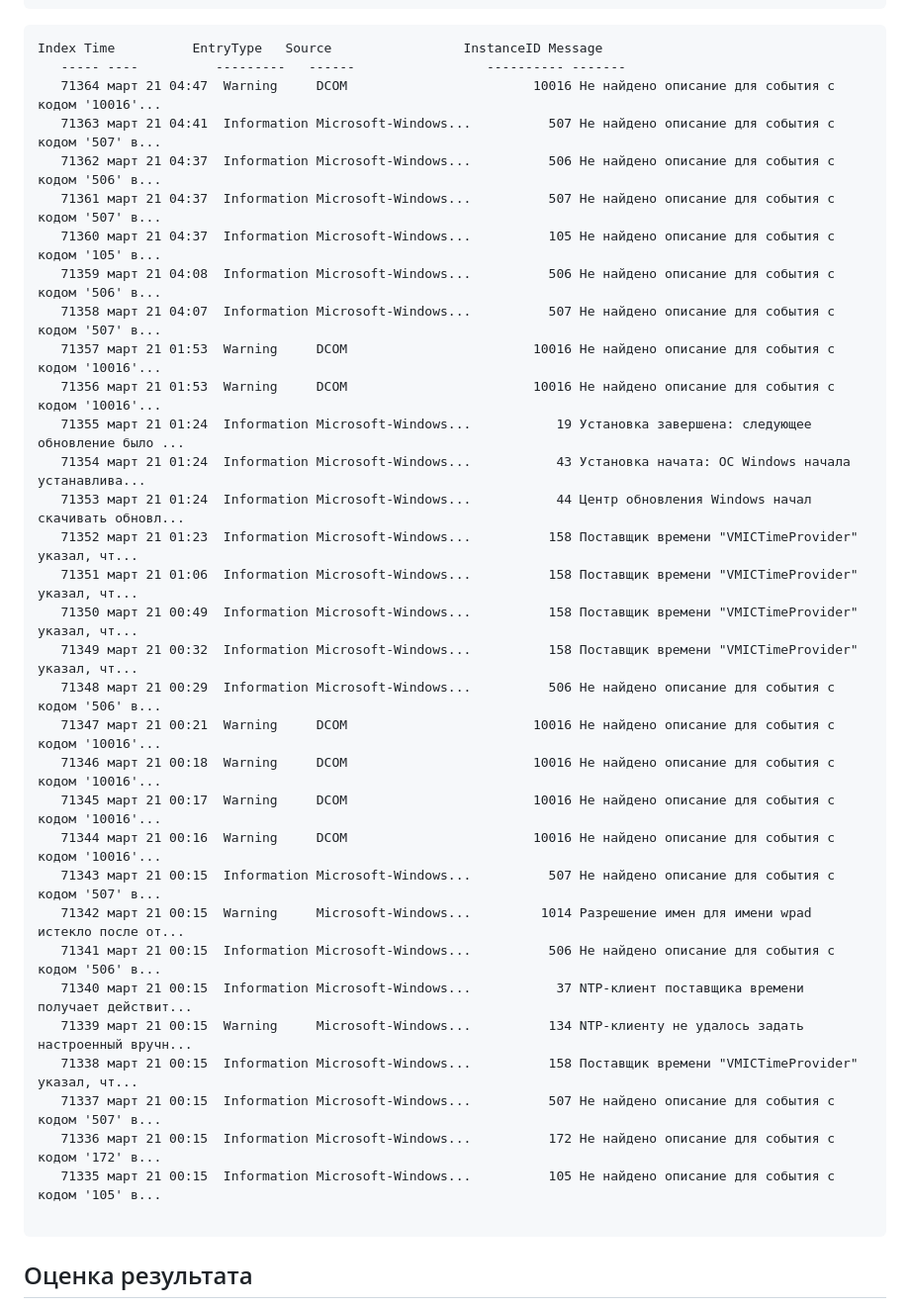
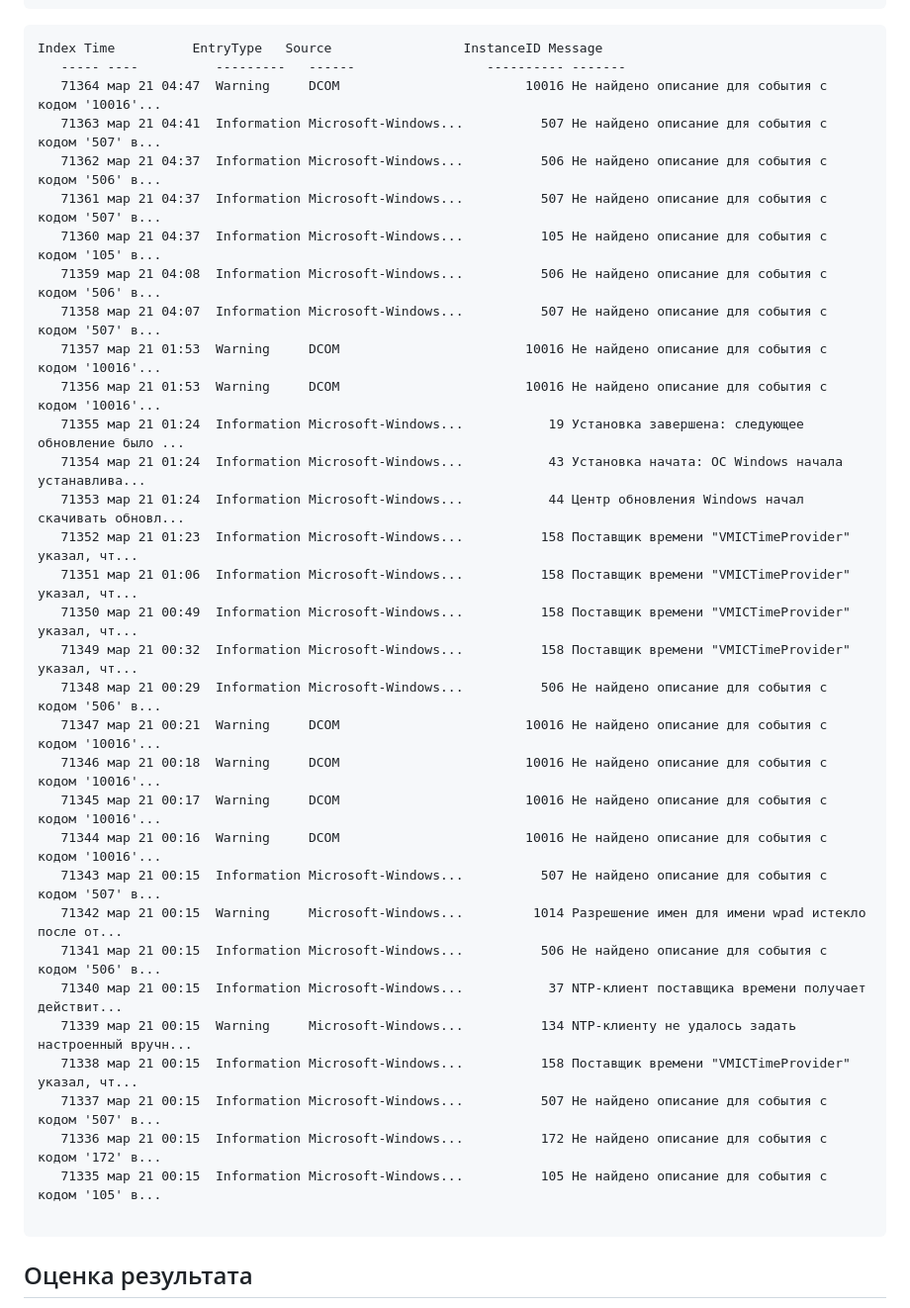
Before and after one commit to MoonFlower18/threat_hunting, a Markdown page: README.md, the part around the change. Shown: that part at 99% size. GitHub-like rendering.

````diff
--- a/README.md
+++ b/README.md
@@ -49,36 +49,36 @@ Get-EventLog -LogName 'system' -Newest 30
 ```{PowerShell}
 Index Time          EntryType   Source                 InstanceID Message
    ----- ----          ---------   ------                 ---------- -------
-   71364 март 21 04:47  Warning     DCOM                        10016 Не найдено описание для события с кодом '10016'...
-   71363 март 21 04:41  Information Microsoft-Windows...          507 Не найдено описание для события с кодом '507' в...
-   71362 март 21 04:37  Information Microsoft-Windows...          506 Не найдено описание для события с кодом '506' в...
-   71361 март 21 04:37  Information Microsoft-Windows...          507 Не найдено описание для события с кодом '507' в...
-   71360 март 21 04:37  Information Microsoft-Windows...          105 Не найдено описание для события с кодом '105' в...
-   71359 март 21 04:08  Information Microsoft-Windows...          506 Не найдено описание для события с кодом '506' в...
-   71358 март 21 04:07  Information Microsoft-Windows...          507 Не найдено описание для события с кодом '507' в...
-   71357 март 21 01:53  Warning     DCOM                        10016 Не найдено описание для события с кодом '10016'...
-   71356 март 21 01:53  Warning     DCOM                        10016 Не найдено описание для события с кодом '10016'...
-   71355 март 21 01:24  Information Microsoft-Windows...           19 Установка завершена: следующее обновление было ...
-   71354 март 21 01:24  Information Microsoft-Windows...           43 Установка начата: ОС Windows начала устанавлива...
-   71353 март 21 01:24  Information Microsoft-Windows...           44 Центр обновления Windows начал скачивать обновл...
-   71352 март 21 01:23  Information Microsoft-Windows...          158 Поставщик времени "VMICTimeProvider" указал, чт...
-   71351 март 21 01:06  Information Microsoft-Windows...          158 Поставщик времени "VMICTimeProvider" указал, чт...
-   71350 март 21 00:49  Information Microsoft-Windows...          158 Поставщик времени "VMICTimeProvider" указал, чт...
-   71349 март 21 00:32  Information Microsoft-Windows...          158 Поставщик времени "VMICTimeProvider" указал, чт...
-   71348 март 21 00:29  Information Microsoft-Windows...          506 Не найдено описание для события с кодом '506' в...
-   71347 март 21 00:21  Warning     DCOM                        10016 Не найдено описание для события с кодом '10016'...
-   71346 март 21 00:18  Warning     DCOM                        10016 Не найдено описание для события с кодом '10016'...
-   71345 март 21 00:17  Warning     DCOM                        10016 Не найдено описание для события с кодом '10016'...
-   71344 март 21 00:16  Warning     DCOM                        10016 Не найдено описание для события с кодом '10016'...
-   71343 март 21 00:15  Information Microsoft-Windows...          507 Не найдено описание для события с кодом '507' в...
-   71342 март 21 00:15  Warning     Microsoft-Windows...         1014 Разрешение имен для имени wpad истекло после от...
-   71341 март 21 00:15  Information Microsoft-Windows...          506 Не найдено описание для события с кодом '506' в...
-   71340 март 21 00:15  Information Microsoft-Windows...           37 NTP-клиент поставщика времени получает действит...
-   71339 март 21 00:15  Warning     Microsoft-Windows...          134 NTP-клиенту не удалось задать настроенный вручн...
-   71338 март 21 00:15  Information Microsoft-Windows...          158 Поставщик времени "VMICTimeProvider" указал, чт...
-   71337 март 21 00:15  Information Microsoft-Windows...          507 Не найдено описание для события с кодом '507' в...
-   71336 март 21 00:15  Information Microsoft-Windows...          172 Не найдено описание для события с кодом '172' в...
-   71335 март 21 00:15  Information Microsoft-Windows...          105 Не найдено описание для события с кодом '105' в...
+   71364 мар 21 04:47  Warning     DCOM                        10016 Не найдено описание для события с кодом '10016'...
+   71363 мар 21 04:41  Information Microsoft-Windows...          507 Не найдено описание для события с кодом '507' в...
+   71362 мар 21 04:37  Information Microsoft-Windows...          506 Не найдено описание для события с кодом '506' в...
+   71361 мар 21 04:37  Information Microsoft-Windows...          507 Не найдено описание для события с кодом '507' в...
+   71360 мар 21 04:37  Information Microsoft-Windows...          105 Не найдено описание для события с кодом '105' в...
+   71359 мар 21 04:08  Information Microsoft-Windows...          506 Не найдено описание для события с кодом '506' в...
+   71358 мар 21 04:07  Information Microsoft-Windows...          507 Не найдено описание для события с кодом '507' в...
+   71357 мар 21 01:53  Warning     DCOM                        10016 Не найдено описание для события с кодом '10016'...
+   71356 мар 21 01:53  Warning     DCOM                        10016 Не найдено описание для события с кодом '10016'...
+   71355 мар 21 01:24  Information Microsoft-Windows...           19 Установка завершена: следующее обновление было ...
+   71354 мар 21 01:24  Information Microsoft-Windows...           43 Установка начата: ОС Windows начала устанавлива...
+   71353 мар 21 01:24  Information Microsoft-Windows...           44 Центр обновления Windows начал скачивать обновл...
+   71352 мар 21 01:23  Information Microsoft-Windows...          158 Поставщик времени "VMICTimeProvider" указал, чт...
+   71351 мар 21 01:06  Information Microsoft-Windows...          158 Поставщик времени "VMICTimeProvider" указал, чт...
+   71350 мар 21 00:49  Information Microsoft-Windows...          158 Поставщик времени "VMICTimeProvider" указал, чт...
+   71349 мар 21 00:32  Information Microsoft-Windows...          158 Поставщик времени "VMICTimeProvider" указал, чт...
+   71348 мар 21 00:29  Information Microsoft-Windows...          506 Не найдено описание для события с кодом '506' в...
+   71347 мар 21 00:21  Warning     DCOM                        10016 Не найдено описание для события с кодом '10016'...
+   71346 мар 21 00:18  Warning     DCOM                        10016 Не найдено описание для события с кодом '10016'...
+   71345 мар 21 00:17  Warning     DCOM                        10016 Не найдено описание для события с кодом '10016'...
+   71344 мар 21 00:16  Warning     DCOM                        10016 Не найдено описание для события с кодом '10016'...
+   71343 мар 21 00:15  Information Microsoft-Windows...          507 Не найдено описание для события с кодом '507' в...
+   71342 мар 21 00:15  Warning     Microsoft-Windows...         1014 Разрешение имен для имени wpad истекло после от...
+   71341 мар 21 00:15  Information Microsoft-Windows...          506 Не найдено описание для события с кодом '506' в...
+   71340 мар 21 00:15  Information Microsoft-Windows...           37 NTP-клиент поставщика времени получает действит...
+   71339 мар 21 00:15  Warning     Microsoft-Windows...          134 NTP-клиенту не удалось задать настроенный вручн...
+   71338 мар 21 00:15  Information Microsoft-Windows...          158 Поставщик времени "VMICTimeProvider" указал, чт...
+   71337 мар 21 00:15  Information Microsoft-Windows...          507 Не найдено описание для события с кодом '507' в...
+   71336 мар 21 00:15  Information Microsoft-Windows...          172 Не найдено описание для события с кодом '172' в...
+   71335 мар 21 00:15  Information Microsoft-Windows...          105 Не найдено описание для события с кодом '105' в...
 
 ```
 
````
